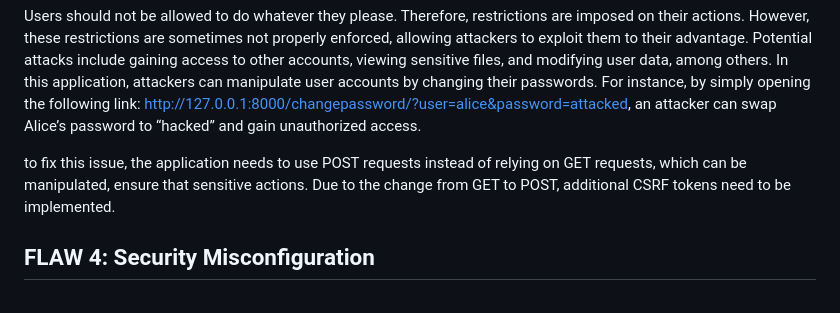
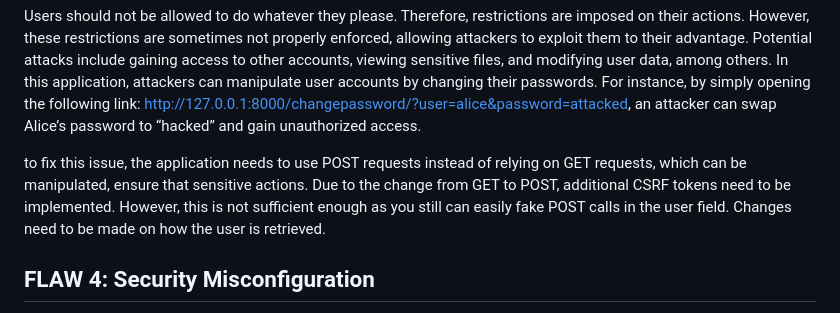
Before and after one commit to JoelGoose/CyberSecurityBaseProject1, a Markdown page: CyberSecurityBaseProject1/readme.md, the part around the change. Rendered like a GitHub page.

```diff
--- a/CyberSecurityBaseProject1/readme.md
+++ b/CyberSecurityBaseProject1/readme.md
@@ -51,7 +51,7 @@ https://github.com/JoelGoose/CyberSecurityBaseProject1/blob/de95d676b61af686e618
 
 Users should not be allowed to do whatever they please. Therefore, restrictions are imposed on their actions. However, these restrictions are sometimes not properly enforced, allowing attackers to exploit them to their advantage. Potential attacks include gaining access to other accounts, viewing sensitive files, and modifying user data, among others. In this application, attackers can manipulate user accounts by changing their passwords. For instance, by simply opening the following link: http://127.0.0.1:8000/changepassword/?user=alice&password=attacked, an attacker can swap Alice’s password to “hacked” and gain unauthorized access.
 
-to fix this issue, the application needs to use POST requests instead of relying on GET requests, which can be manipulated, ensure that sensitive actions. Due to the change from GET to POST,  additional CSRF tokens need to be implemented.
+to fix this issue, the application needs to use POST requests instead of relying on GET requests, which can be manipulated, ensure that sensitive actions. Due to the change from GET to POST,  additional CSRF tokens need to be implemented. However, this is not sufficient enough as you still can easily fake POST calls in the user field. Changes need to be made on how the user is retrieved.
 
 ## FLAW 4: Security Misconfiguration
 
```
